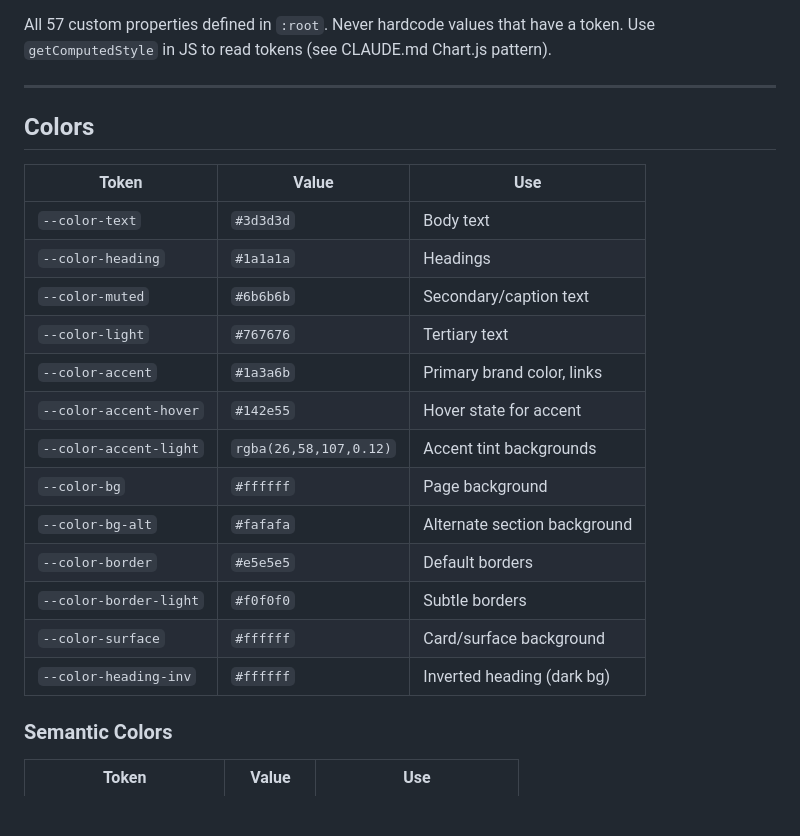
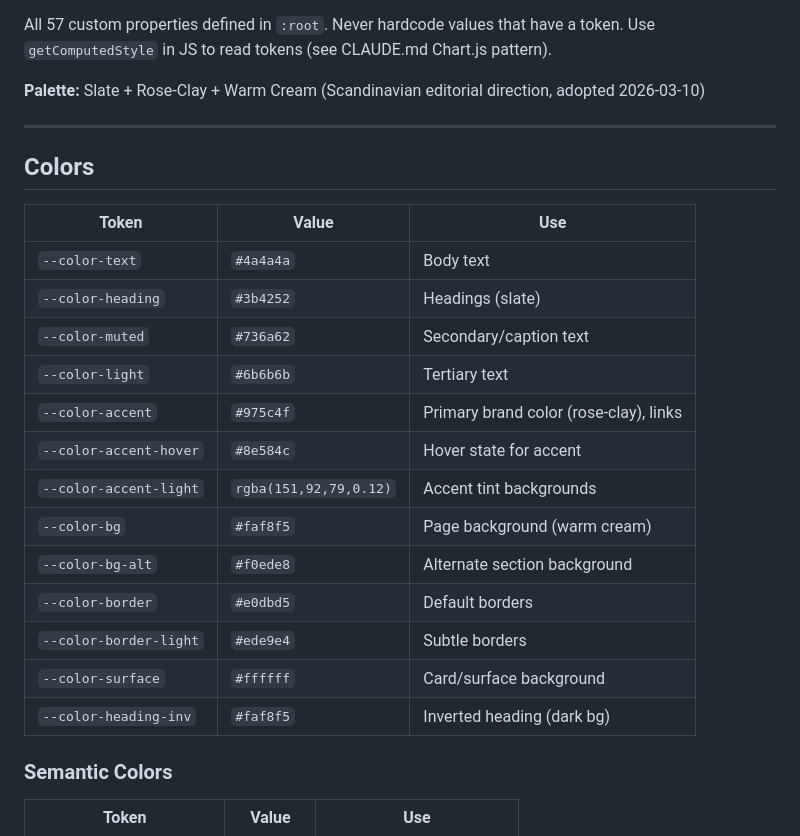
Before and after one commit to tstephx/website-portfolio, a Markdown page: ref/css-tokens.md, the part around one of its changes. Drawn GitHub-style; blank space fills up the shorter version.

Commit message:
docs: update token reference and mark PRD complete
- Update ref/css-tokens.md with new Slate + Rose-Clay + Cream values
- Mark design-critique-prd.md as complete (Batch 1 + Batch 2 shipped)

Co-Authored-By: Claude Opus 4.6 <noreply@anthropic.com>

```diff
--- a/ref/css-tokens.md
+++ b/ref/css-tokens.md
@@ -4,25 +4,27 @@
 
 All 57 custom properties defined in `:root`. Never hardcode values that have a token. Use `getComputedStyle` in JS to read tokens (see CLAUDE.md Chart.js pattern).
+
+**Palette:** Slate + Rose-Clay + Warm Cream (Scandinavian editorial direction, adopted 2026-03-10)
 
 ---
 
 ## Colors
 
-| Token                  | Value                  | Use                          |
-| ---------------------- | ---------------------- | ---------------------------- |
-| `--color-text`         | `#3d3d3d`              | Body text                    |
-| `--color-heading`      | `#1a1a1a`              | Headings                     |
-| `--color-muted`        | `#6b6b6b`              | Secondary/caption text       |
-| `--color-light`        | `#767676`              | Tertiary text                |
-| `--color-accent`       | `#1a3a6b`              | Primary brand color, links   |
-| `--color-accent-hover` | `#142e55`              | Hover state for accent       |
-| `--color-accent-light` | `rgba(26,58,107,0.12)` | Accent tint backgrounds      |
-| `--color-bg`           | `#ffffff`              | Page background              |
-| `--color-bg-alt`       | `#fafafa`              | Alternate section background |
-| `--color-border`       | `#e5e5e5`              | Default borders              |
-| `--color-border-light` | `#f0f0f0`              | Subtle borders               |
-| `--color-surface`      | `#ffffff`              | Card/surface background      |
-| `--color-heading-inv`  | `#ffffff`              | Inverted heading (dark bg)   |
+| Token                  | Value                     | Use                          |
+| ---------------------- | ------------------------- | ---------------------------- |
+| `--color-text`         | `#4a4a4a`                 | Body text                    |
+| `--color-heading`      | `#3b4252`                 | Headings (slate)             |
+| `--color-muted`        | `#736a62`                 | Secondary/caption text       |
+| `--color-light`        | `#6b6b6b`                 | Tertiary text                |
+| `--color-accent`       | `#975c4f`                 | Primary brand color (rose-clay), links |
+| `--color-accent-hover` | `#8e584c`                 | Hover state for accent       |
+| `--color-accent-light` | `rgba(151,92,79,0.12)`    | Accent tint backgrounds      |
+| `--color-bg`           | `#faf8f5`                 | Page background (warm cream) |
+| `--color-bg-alt`       | `#f0ede8`                 | Alternate section background |
+| `--color-border`       | `#e0dbd5`                 | Default borders              |
+| `--color-border-light` | `#ede9e4`                 | Subtle borders               |
+| `--color-surface`      | `#ffffff`                 | Card/surface background      |
+| `--color-heading-inv`  | `#faf8f5`                 | Inverted heading (dark bg)   |
 
 ### Semantic Colors
 
```
Also changed, not shown: other parts of ref/css-tokens.md (+1 -1 lines), docs/active/design-critique-prd.md (+2 -2 lines).
